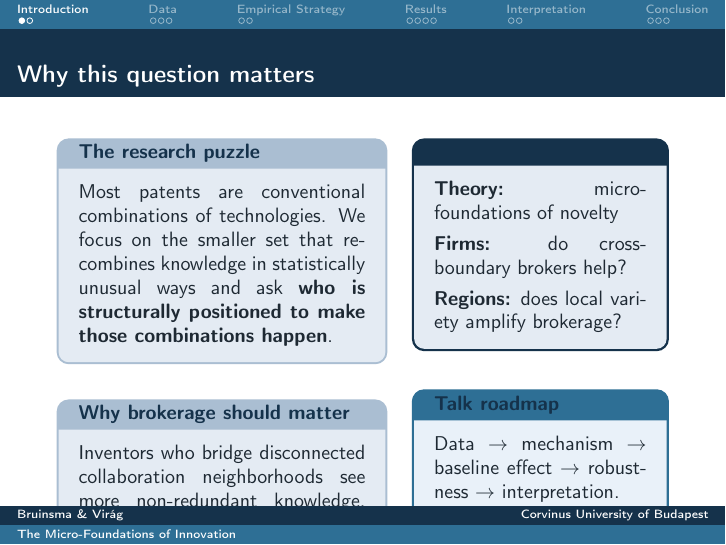
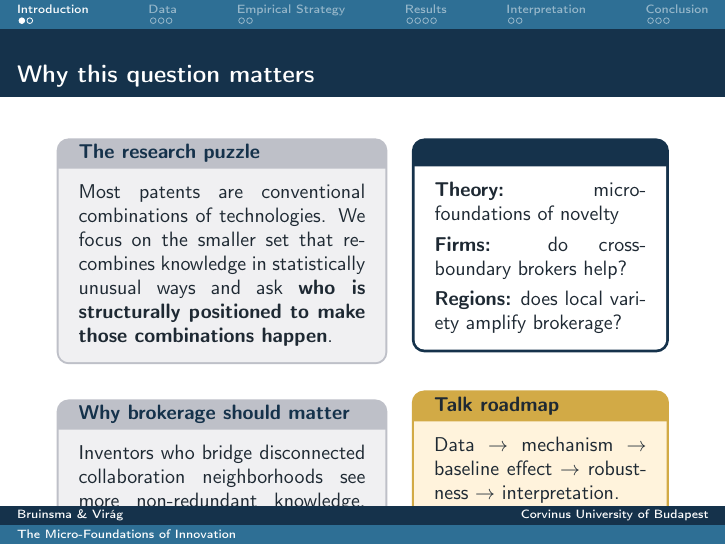
Before and after one commit to bruinsmap/brokerage_pres, LaTeX slides (main.tex, which reads style.tex): page 2 of 20. Compiled offline with pdfLaTeX.

Commit message:
fix: differentiate box colors — no more all-pale-blue
- softbox: neutral gray bg (240,240,242), gray border — recedes
- eqbox: clear blue bg (213,232,252), accent border — key messages pop
- accentbox: warm amber bg (255,243,220), gold border — emphasis/caveats
- statbox: white bg, thick navy border — clean for data
- Each box type is now visually distinct at a glance

```diff
--- a/style.tex
+++ b/style.tex
@@ -25,13 +25,15 @@
 \definecolor{BerlinLight}{RGB}{223,235,246}
 \definecolor{navy}{HTML}{15324B}
 \definecolor{accent}{HTML}{2E6F95}
-\definecolor{softbg}{RGB}{228,235,243}
-\definecolor{softline}{RGB}{170,190,210}
+\definecolor{softbg}{RGB}{240,240,242}
+\definecolor{softline}{RGB}{190,192,200}
 \definecolor{highlight}{HTML}{0E4D64}
 \definecolor{warninggold}{HTML}{C98A00}
 \definecolor{textdark}{HTML}{1E2933}
 \definecolor{muted}{HTML}{5B6770}
-\definecolor{whiteblue}{RGB}{235,243,250}
+\definecolor{eqbg}{RGB}{213,232,252}
+\definecolor{accentbg}{RGB}{255,243,220}
+\definecolor{accentborder}{RGB}{210,170,70}
 
 \setbeamercolor{normal text}{fg=textdark,bg=white}
 \setbeamercolor{structure}{fg=accent}
@@ -75,10 +77,10 @@
 
 \tcbset{boxsep=2pt,left=5pt,right=5pt,top=4pt,bottom=4pt,arc=5pt}
 \newtcolorbox{pill}[1][]{colback=navy,coltext=white,colframe=navy,boxrule=0pt,arc=7pt,left=8pt,right=8pt,top=4pt,bottom=4pt,fontupper=\bfseries,#1}
-\newtcolorbox{eqbox}[1][]{colback=whiteblue,colframe=accent,boxrule=1.2pt,arc=4pt,left=8pt,right=8pt,top=6pt,bottom=6pt,coltext=textdark,#1}
+\newtcolorbox{eqbox}[1][]{colback=eqbg,colframe=accent,boxrule=1.2pt,arc=4pt,left=8pt,right=8pt,top=6pt,bottom=6pt,coltext=textdark,#1}
 \newtcolorbox{softbox}[1][]{colback=softbg,colframe=softline,boxrule=1.0pt,arc=5pt,left=8pt,right=8pt,top=6pt,bottom=6pt,coltext=textdark,fonttitle=\bfseries,coltitle=navy,#1}
-\newtcolorbox{accentbox}[1][]{colback=BerlinLight!70,colframe=accent,boxrule=1.2pt,arc=5pt,left=8pt,right=8pt,top=6pt,bottom=6pt,coltext=textdark,fonttitle=\bfseries,coltitle=navy,#1}
-\newtcolorbox{statbox}[1][]{colback=softbg,colframe=navy,boxrule=1.2pt,arc=5pt,left=8pt,right=8pt,top=6pt,bottom=6pt,coltext=textdark,fonttitle=\bfseries,coltitle=navy,#1}
+\newtcolorbox{accentbox}[1][]{colback=accentbg,colframe=accentborder,boxrule=1.2pt,arc=5pt,left=8pt,right=8pt,top=6pt,bottom=6pt,coltext=textdark,fonttitle=\bfseries,coltitle=textdark,#1}
+\newtcolorbox{statbox}[1][]{colback=white,colframe=navy,boxrule=1.4pt,arc=5pt,left=8pt,right=8pt,top=6pt,bottom=6pt,coltext=textdark,fonttitle=\bfseries,coltitle=navy,#1}
 
 \newcommand{\takeaway}[1]{%
   \begin{beamercolorbox}[sep=8pt,rounded=true,shadow=false,center]{block body}
```
